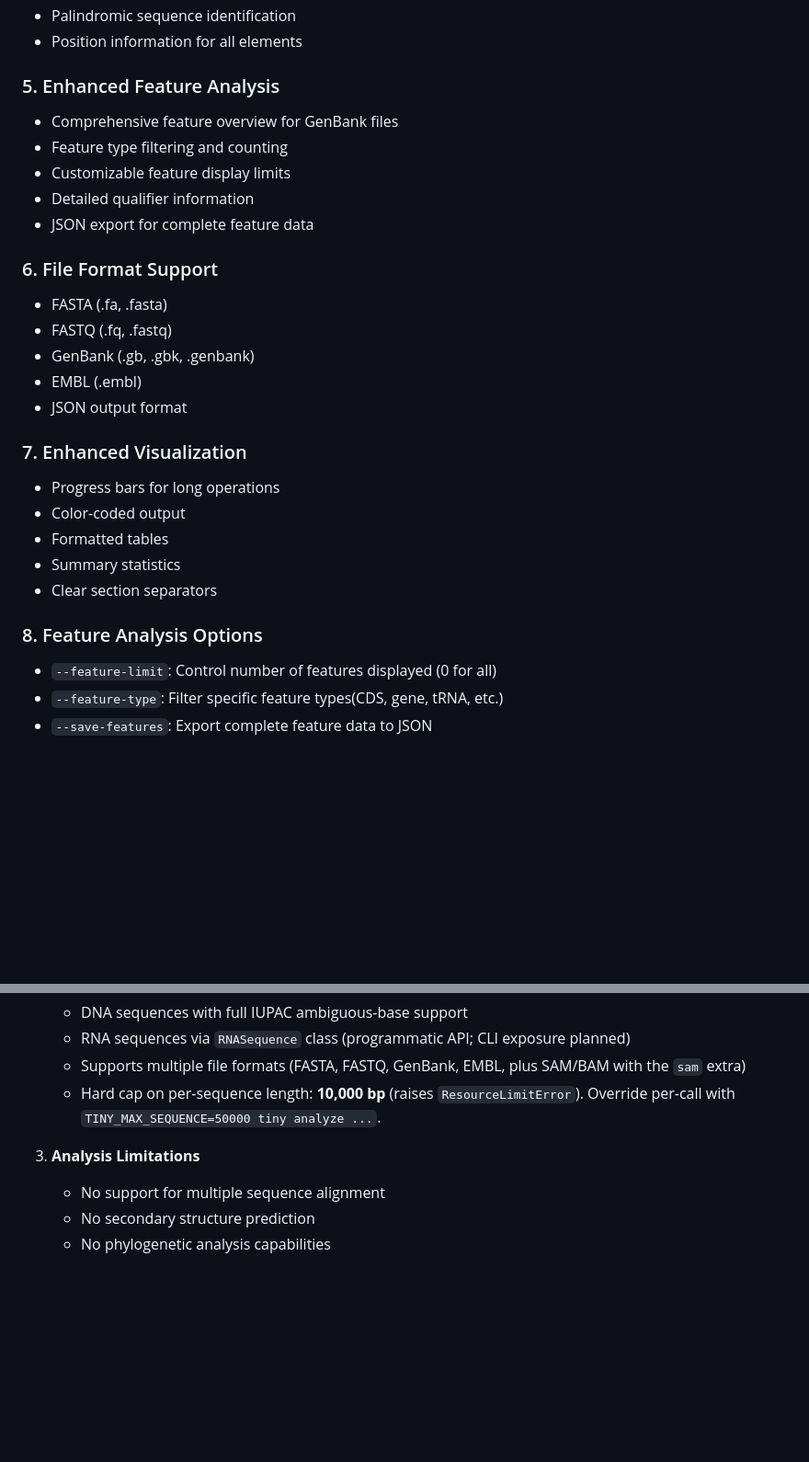
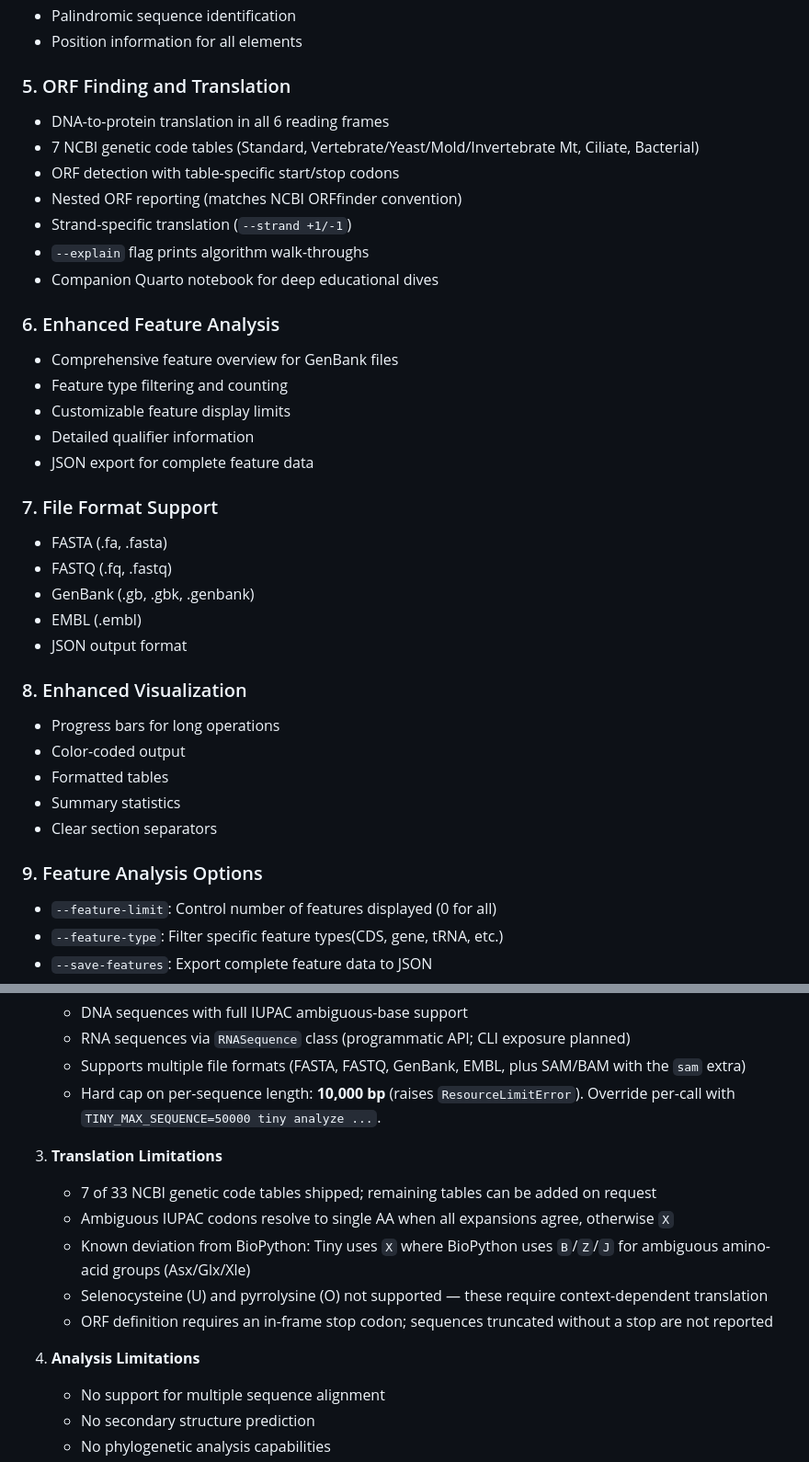
Before and after one commit to Bjorn99/Tiny, a Markdown page: README.md, 2 parts joined by grey strips. Shown at 92% size. Rendered like a GitHub page; blank space fills up the shorter version.

Commit message:
Update README with Phase 1 features and translation limitations

```diff
--- a/README.md
+++ b/README.md
@@ -34,28 +34,37 @@ Tiny is a powerful terminal-based bioinformatics tool designed for DNA sequence
 - Palindromic sequence identification
 - Position information for all elements
 
-### 5. Enhanced Feature Analysis
+### 5. ORF Finding and Translation
+- DNA-to-protein translation in all 6 reading frames
+- 7 NCBI genetic code tables (Standard, Vertebrate/Yeast/Mold/Invertebrate Mt, Ciliate, Bacterial)
+- ORF detection with table-specific start/stop codons
+- Nested ORF reporting (matches NCBI ORFfinder convention)
+- Strand-specific translation (`--strand +1/-1`)
+- `--explain` flag prints algorithm walk-throughs
+- Companion Quarto notebook for deep educational dives
+
+### 6. Enhanced Feature Analysis
 - Comprehensive feature overview for GenBank files
 - Feature type filtering and counting
 - Customizable feature display limits
 - Detailed qualifier information
 - JSON export for complete feature data
 
-### 6. File Format Support
+### 7. File Format Support
 - FASTA (.fa, .fasta)
 - FASTQ (.fq, .fastq)
 - GenBank (.gb, .gbk, .genbank)
 - EMBL (.embl)
 - JSON output format
 
-### 7. Enhanced Visualization
+### 8. Enhanced Visualization
 - Progress bars for long operations
 - Color-coded output
 - Formatted tables
 - Summary statistics
 - Clear section separators
 
-### 8. Feature Analysis Options
+### 9. Feature Analysis Options
 - `--feature-limit`: Control number of features displayed (0 for all)
 - `--feature-type`: Filter specific feature types(CDS, gene, tRNA, etc.)
 - `--save-features`: Export complete feature data to JSON
@@ -198,7 +207,14 @@ tiny find-regulatory TATAAAAGGCGGGCCAATATCGATCG
    - Supports multiple file formats (FASTA, FASTQ, GenBank, EMBL, plus SAM/BAM with the `sam` extra)
    - Hard cap on per-sequence length: **10,000 bp** (raises `ResourceLimitError`). Override per-call with `TINY_MAX_SEQUENCE=50000 tiny analyze ...`.
 
-3. **Analysis Limitations**
+3. **Translation Limitations**
+   - 7 of 33 NCBI genetic code tables shipped; remaining tables can be added on request
+   - Ambiguous IUPAC codons resolve to single AA when all expansions agree, otherwise `X`
+   - Known deviation from BioPython: Tiny uses `X` where BioPython uses `B`/`Z`/`J` for ambiguous amino-acid groups (Asx/Glx/Xle)
+   - Selenocysteine (U) and pyrrolysine (O) not supported — these require context-dependent translation
+   - ORF definition requires an in-frame stop codon; sequences truncated without a stop are not reported
+
+4. **Analysis Limitations**
    - No support for multiple sequence alignment
    - No secondary structure prediction
    - No phylogenetic analysis capabilities
```
Also changed, not shown: other parts of README.md (+2 -0 lines).
